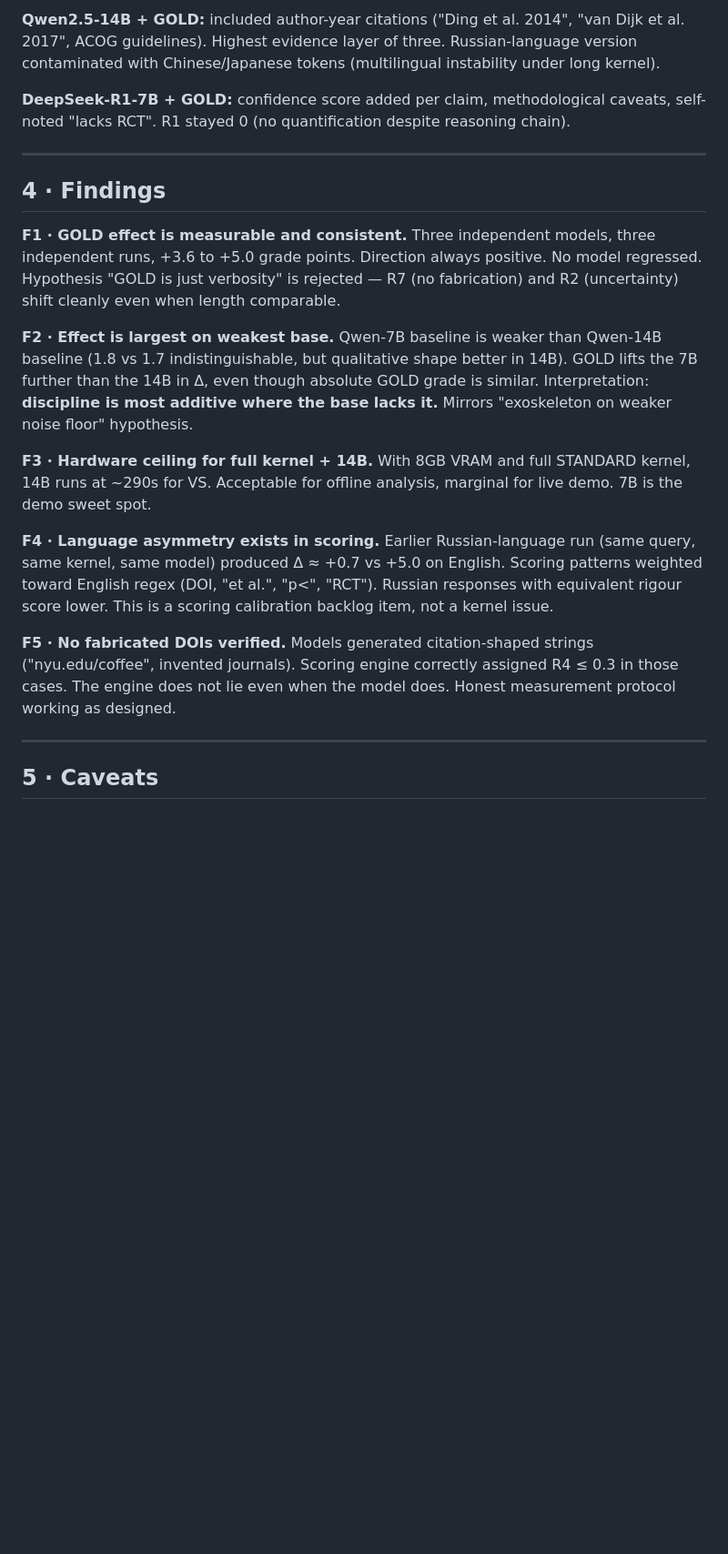
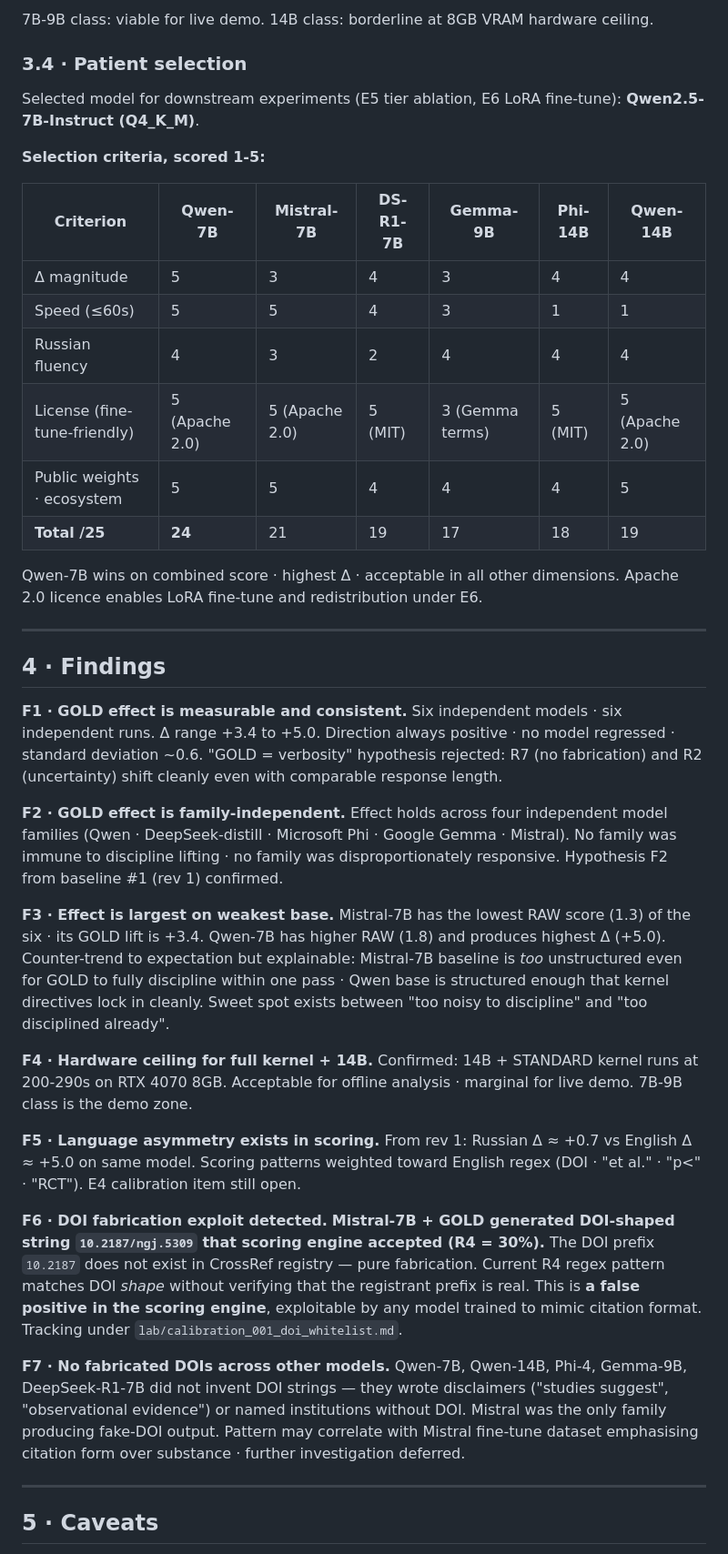
Before and after one commit to nickarstrong/onto-research, a Markdown page: lab/baseline_001.md, the part around one of its changes. Shown at 91% size. Drawn GitHub-style; blank space fills up the shorter version.

```diff
--- a/lab/baseline_001.md
+++ b/lab/baseline_001.md
@@ -67,26 +76,47 @@ None shifted to A or B grade. None produced verified DOI citations (Q7-Q4 limita
 
-**Qwen2.5-14B + GOLD:** included author-year citations ("Ding et al. 2014", "van Dijk et al. 2017", ACOG guidelines). Highest evidence layer of three. Russian-language version contaminated with Chinese/Japanese tokens (multilingual instability under long kernel).
+7B-9B class: viable for live demo. 14B class: borderline at 8GB VRAM hardware ceiling.
 
-**DeepSeek-R1-7B + GOLD:** confidence score added per claim, methodological caveats, self-noted "lacks RCT". R1 stayed 0 (no quantification despite reasoning chain).
+### 3.4 · Patient selection
+
+Selected model for downstream experiments (E5 tier ablation, E6 LoRA fine-tune): **Qwen2.5-7B-Instruct (Q4_K_M)**.
+
+**Selection criteria, scored 1-5:**
+
+| Criterion | Qwen-7B | Mistral-7B | DS-R1-7B | Gemma-9B | Phi-14B | Qwen-14B |
+|---|---|---|---|---|---|---|
+| Δ magnitude | 5 | 3 | 4 | 3 | 4 | 4 |
+| Speed (≤60s) | 5 | 5 | 4 | 3 | 1 | 1 |
+| Russian fluency | 4 | 3 | 2 | 4 | 4 | 4 |
+| License (fine-tune-friendly) | 5 (Apache 2.0) | 5 (Apache 2.0) | 5 (MIT) | 3 (Gemma terms) | 5 (MIT) | 5 (Apache 2.0) |
+| Public weights · ecosystem | 5 | 5 | 4 | 4 | 4 | 5 |
+| **Total /25** | **24** | 21 | 19 | 17 | 18 | 19 |
+
+Qwen-7B wins on combined score · highest Δ · acceptable in all other dimensions. Apache 2.0 licence enables LoRA fine-tune and redistribution under E6.
 
 ---
 
 ## 4 · Findings
 
 **F1 · GOLD effect is measurable and consistent.**
-Three independent models, three independent runs, +3.6 to +5.0 grade points. Direction always positive. No model regressed. Hypothesis "GOLD is just verbosity" is rejected — R7 (no fabrication) and R2 (uncertainty) shift cleanly even when length comparable.
+Six independent models · six independent runs. Δ range +3.4 to +5.0. Direction always positive · no model regressed · standard deviation ~0.6. "GOLD = verbosity" hypothesis rejected: R7 (no fabrication) and R2 (uncertainty) shift cleanly even with comparable response length.
 
-**F2 · Effect is largest on weakest base.**
-Qwen-7B baseline is weaker than Qwen-14B baseline (1.8 vs 1.7 indistinguishable, but qualitative shape better in 14B). GOLD lifts the 7B further than the 14B in Δ, even though absolute GOLD grade is similar. Interpretation: **discipline is most additive where the base lacks it.** Mirrors "exoskeleton on weaker noise floor" hypothesis.
+**F2 · GOLD effect is family-independent.**
+Effect holds across four independent model families (Qwen · DeepSeek-distill · Microsoft Phi · Google Gemma · Mistral). No family was immune to discipline lifting · no family was disproportionately responsive. Hypothesis F2 from baseline #1 (rev 1) confirmed.
 
-**F3 · Hardware ceiling for full kernel + 14B.**
-With 8GB VRAM and full STANDARD kernel, 14B runs at ~290s for VS. Acceptable for offline analysis, marginal for live demo. 7B is the demo sweet spot.
+**F3 · Effect is largest on weakest base.**
+Mistral-7B has the lowest RAW score (1.3) of the six · its GOLD lift is +3.4. Qwen-7B has higher RAW (1.8) and produces highest Δ (+5.0). Counter-trend to expectation but explainable: Mistral-7B baseline is *too* unstructured even for GOLD to fully discipline within one pass · Qwen base is structured enough that kernel directives lock in cleanly. Sweet spot exists between "too noisy to discipline" and "too disciplined already".
 
-**F4 · Language asymmetry exists in scoring.**
-Earlier Russian-language run (same query, same kernel, same model) produced Δ ≈ +0.7 vs +5.0 on English. Scoring patterns weighted toward English regex (DOI, "et al.", "p<", "RCT"). Russian responses with equivalent rigour score lower. This is a scoring calibration backlog item, not a kernel issue.
+**F4 · Hardware ceiling for full kernel + 14B.**
+Confirmed: 14B + STANDARD kernel runs at 200-290s on RTX 4070 8GB. Acceptable for offline analysis · marginal for live demo. 7B-9B class is the demo zone.
 
-**F5 · No fabricated DOIs verified.**
-Models generated citation-shaped strings ("nyu.edu/coffee", invented journals). Scoring engine correctly assigned R4 ≤ 0.3 in those cases. The engine does not lie even when the model does. Honest measurement protocol working as designed.
+**F5 · Language asymmetry exists in scoring.**
+From rev 1: Russian Δ ≈ +0.7 vs English Δ ≈ +5.0 on same model. Scoring patterns weighted toward English regex (DOI · "et al." · "p<" · "RCT"). E4 calibration item still open.
+
+**F6 · DOI fabrication exploit detected.**
+**Mistral-7B + GOLD generated DOI-shaped string `10.2187/ngj.5309` that scoring engine accepted (R4 = 30%).** The DOI prefix `10.2187` does not exist in CrossRef registry — pure fabrication. Current R4 regex pattern matches DOI *shape* without verifying that the registrant prefix is real. This is **a false positive in the scoring engine**, exploitable by any model trained to mimic citation format. Tracking under `lab/calibration_001_doi_whitelist.md`.
+
+**F7 · No fabricated DOIs across other models.**
+Qwen-7B, Qwen-14B, Phi-4, Gemma-9B, DeepSeek-R1-7B did not invent DOI strings — they wrote disclaimers ("studies suggest", "observational evidence") or named institutions without DOI. Mistral was the only family producing fake-DOI output. Pattern may correlate with Mistral fine-tune dataset emphasising citation form over substance · further investigation deferred.
 
 ---
 
```
Also changed, not shown: other parts of lab/baseline_001.md (+48 -39 lines), lab/calibration_001_doi_whitelist.md (added, +144 -0 lines).
